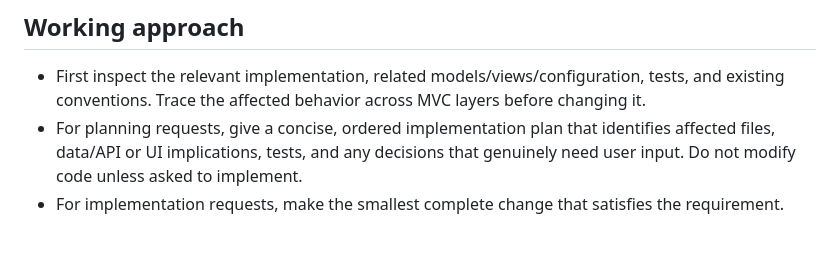
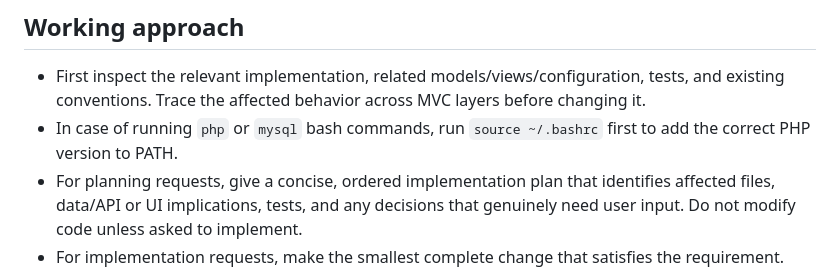
Before and after one commit to Gy-Sz/musicstore, a Markdown page: .github/agents/musicstore-yii2.agent.md, the part around the change. GitHub-like rendering; blank space fills up the shorter version.

Commit message:
agent.md bashrc added

```diff
--- a/.github/agents/musicstore-yii2.agent.md
+++ b/.github/agents/musicstore-yii2.agent.md
@@ -19,6 +19,7 @@ You are the development assistant for this Yii2 application. Help with implement
 ## Working approach
 
 - First inspect the relevant implementation, related models/views/configuration, tests, and existing conventions. Trace the affected behavior across MVC layers before changing it.
+- In case of running `php` or `mysql` bash commands, run `source ~/.bashrc` first to add the correct PHP version to PATH.
 - For planning requests, give a concise, ordered implementation plan that identifies affected files, data/API or UI implications, tests, and any decisions that genuinely need user input. Do not modify code unless asked to implement.
 - For implementation requests, make the smallest complete change that satisfies the requirement. Reuse Yii helpers and existing project patterns; preserve compatibility with PHP 8.2 and Yii2.
 - For Active Record changes, check table names, attributes, validation rules, relations, and query classes. Do not assume a database schema from model properties alone. Review existing migrations and ask before introducing a destructive or irreversible schema change.
```
